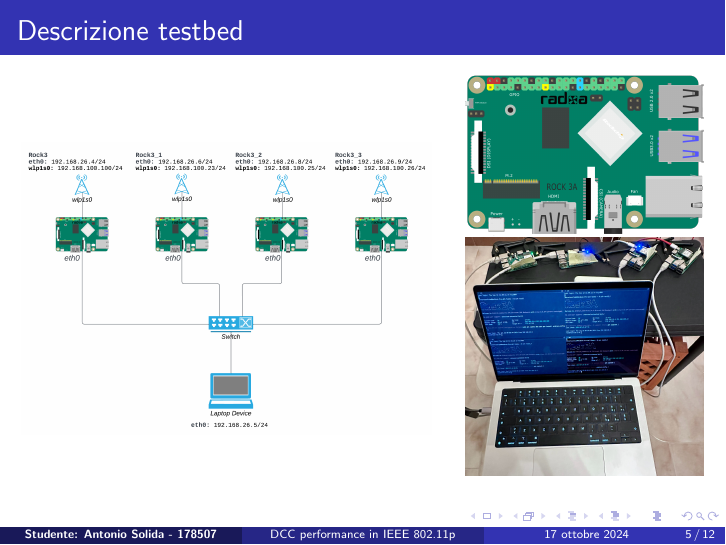
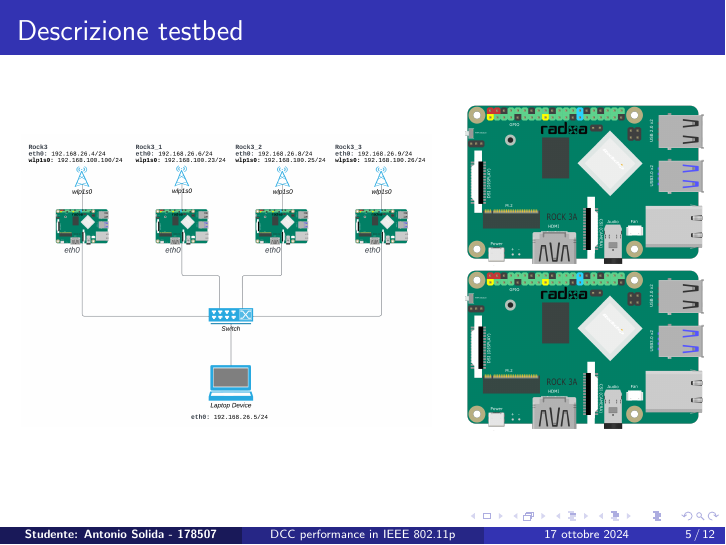
Before and after one commit to AlfaSierra92/master-thesis-presentation, LaTeX slides (Presentazione.tex): page 5 of 12. Compiled offline with pdfLaTeX.

Commit message:
Update front page image in presentation slides

```diff
--- a/Presentazione.tex
+++ b/Presentazione.tex
@@ -106,7 +106,7 @@
         \includegraphics[width=\textwidth]{ROCK_3A.png}
         \vspace{0.5cm}
         % Immagine del laptop
-        \includegraphics[width=\textwidth]{topology_photo.jpg}
+        \includegraphics[width=\textwidth]{ROCK_3A.png}
     \end{minipage}
 \end{frame}
 
```
